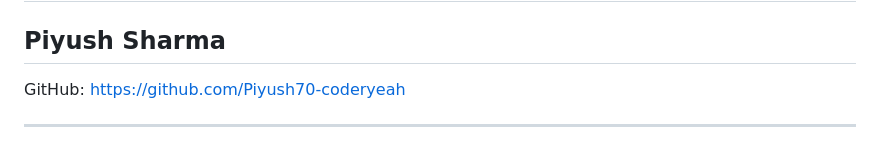
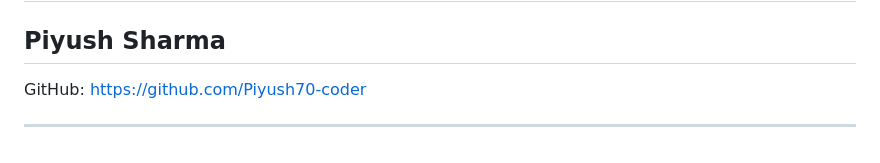
Before and after one commit to Piyush70-coder/ai-incident-platform, a Markdown page: README.md, the part around the change. GitHub-like rendering.

```diff
--- a/README.md
+++ b/README.md
@@ -350,6 +350,6 @@ into a unified enterprise-style platform.
 ## Piyush Sharma
 
 GitHub:
-https://github.com/Piyush70-coderyeah
+https://github.com/Piyush70-coder
 
 ---
```
